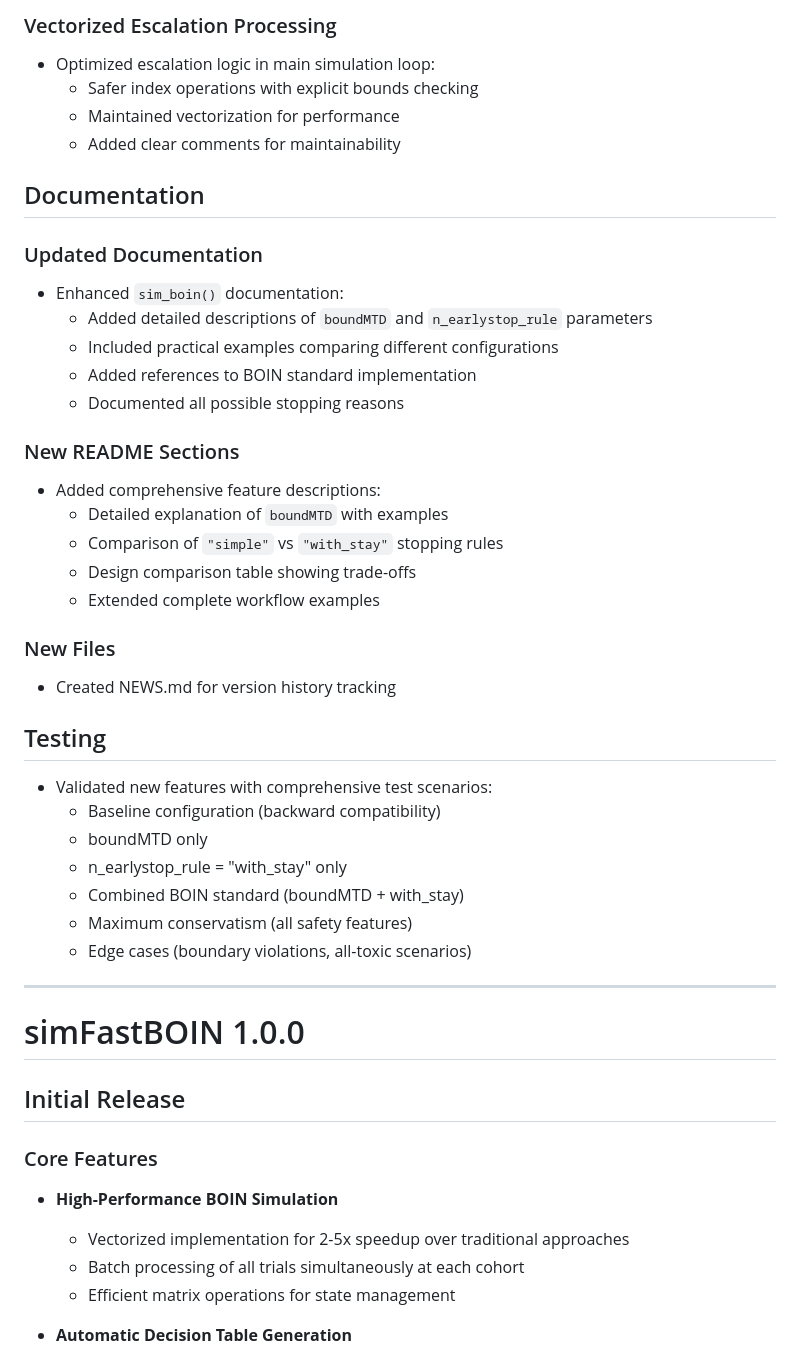
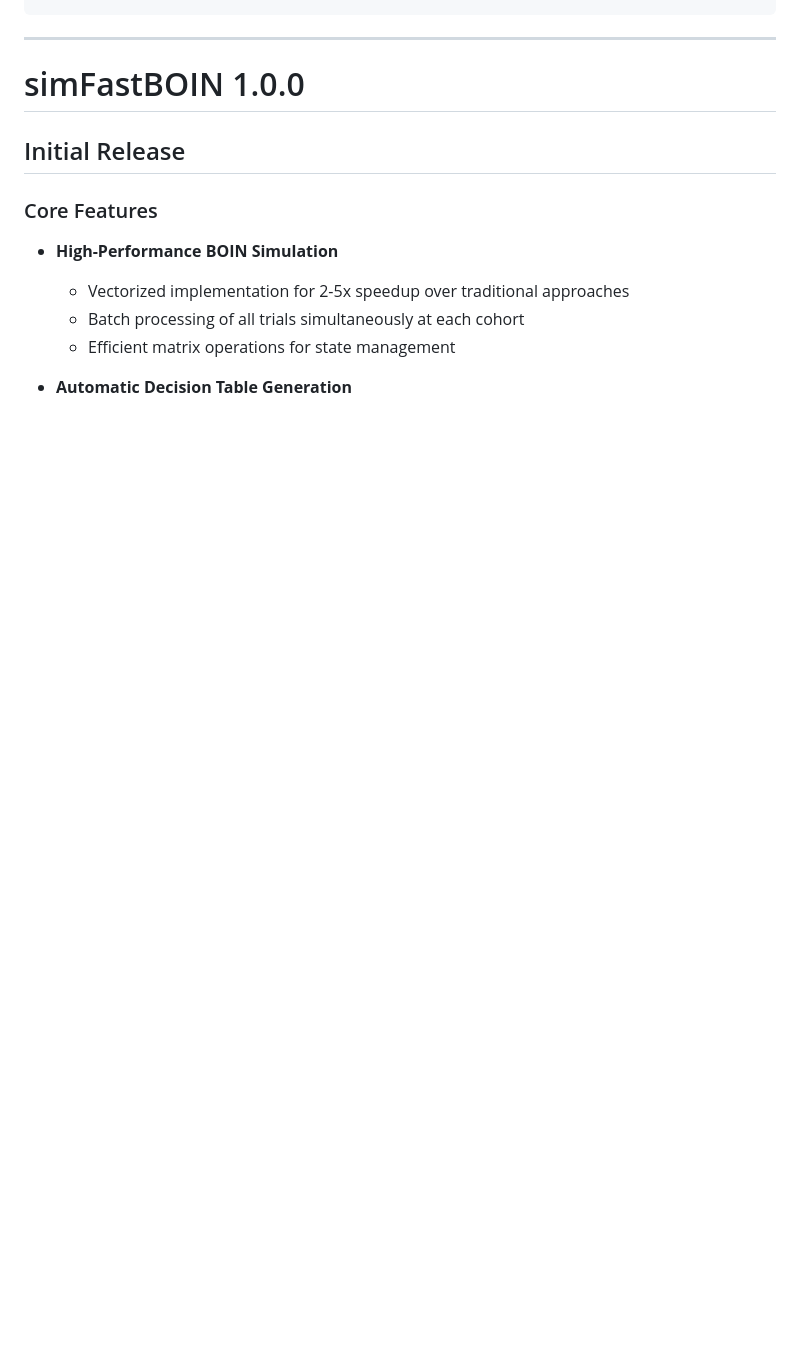
Before and after one commit to gosukehommaEX/simFastBOIN, a Markdown page: NEWS.md, the part around one of its changes. Drawn GitHub-style; blank space fills up the shorter version.

Commit message:
Release version 1.2.1.

```diff
--- a/NEWS.md
+++ b/NEWS.md
@@ -224,41 +160,3 @@ result <- sim_boin(
-### Vectorized Escalation Processing
-
-* Optimized escalation logic in main simulation loop:
-  - Safer index operations with explicit bounds checking
-  - Maintained vectorization for performance
-  - Added clear comments for maintainability
-
-## Documentation
-
-### Updated Documentation
-
-* Enhanced `sim_boin()` documentation:
-  - Added detailed descriptions of `boundMTD` and `n_earlystop_rule` parameters
-  - Included practical examples comparing different configurations
-  - Added references to BOIN standard implementation
-  - Documented all possible stopping reasons
-
-### New README Sections
-
-* Added comprehensive feature descriptions:
-  - Detailed explanation of `boundMTD` with examples
-  - Comparison of `"simple"` vs `"with_stay"` stopping rules
-  - Design comparison table showing trade-offs
-  - Extended complete workflow examples
-
-### New Files
-
-* Created NEWS.md for version history tracking
-
-## Testing
-
-* Validated new features with comprehensive test scenarios:
-  - Baseline configuration (backward compatibility)
-  - boundMTD only
-  - n_earlystop_rule = "with_stay" only
-  - Combined BOIN standard (boundMTD + with_stay)
-  - Maximum conservatism (all safety features)
-  - Edge cases (boundary violations, all-toxic scenarios)
 
 ---
 
```
Also changed, not shown: other parts of NEWS.md (+0 -64 lines).
